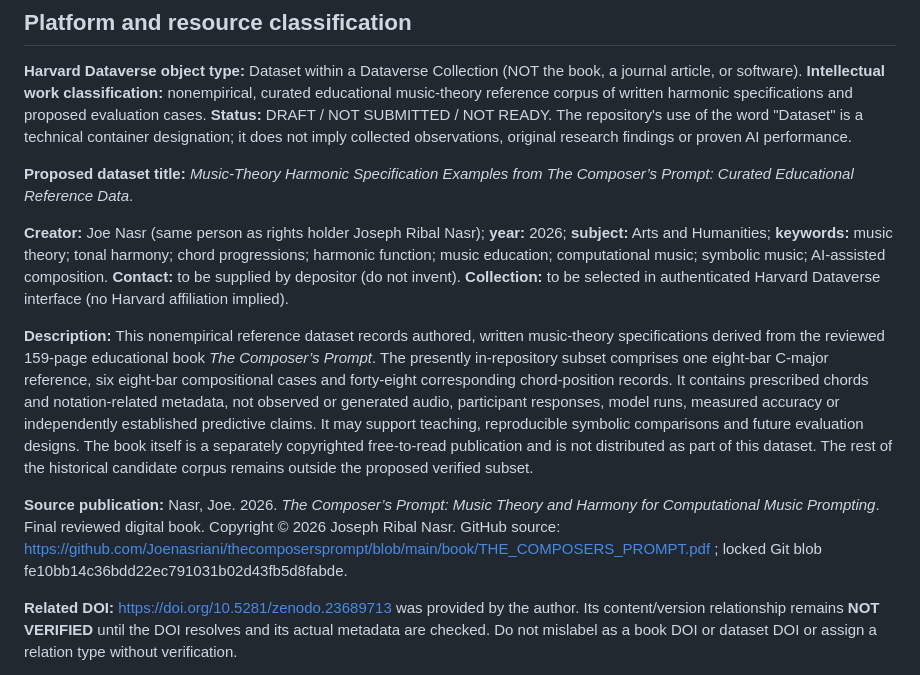
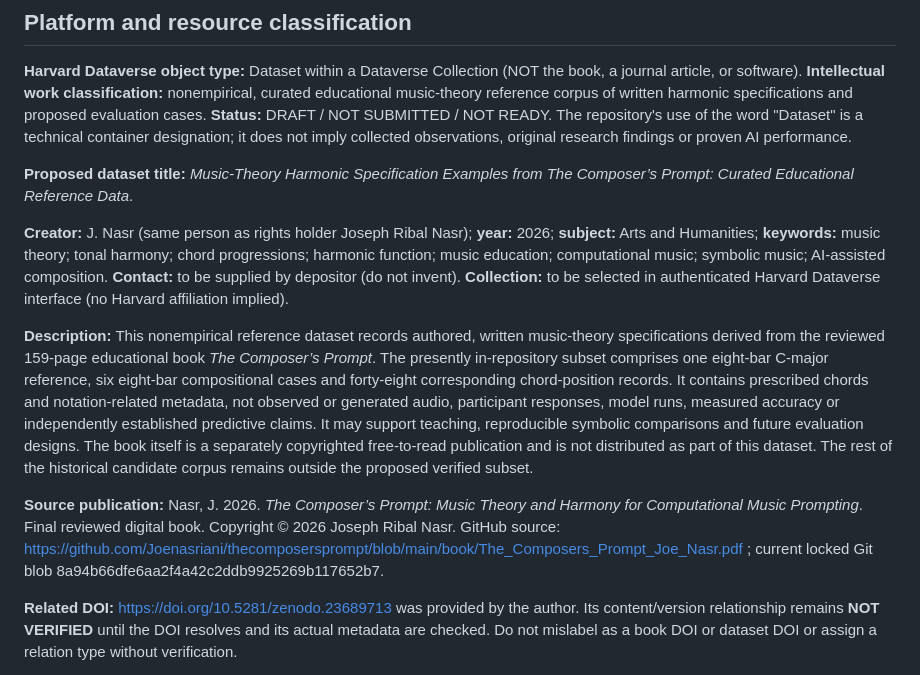
Before and after one commit to Joenasriani/thecomposersprompt, a Markdown page: deposits/harvard-dataverse/PUBLICATION_TYPE_AND_METADATA.md, the part around the change. Rendered like a GitHub page.

Commit message:
Align ancillary publishing records to current Composer edition without altering source PDF

```diff
--- a/deposits/harvard-dataverse/PUBLICATION_TYPE_AND_METADATA.md
+++ b/deposits/harvard-dataverse/PUBLICATION_TYPE_AND_METADATA.md
@@ -5,11 +5,11 @@
 
 **Proposed dataset title:** *Music-Theory Harmonic Specification Examples from The Composer’s Prompt: Curated Educational Reference Data*.
 
-**Creator:** Joe Nasr (same person as rights holder Joseph Ribal Nasr); **year:** 2026; **subject:** Arts and Humanities; **keywords:** music theory; tonal harmony; chord progressions; harmonic function; music education; computational music; symbolic music; AI-assisted composition. **Contact:** to be supplied by depositor (do not invent). **Collection:** to be selected in authenticated Harvard Dataverse interface (no Harvard affiliation implied).
+**Creator:** J. Nasr (same person as rights holder Joseph Ribal Nasr); **year:** 2026; **subject:** Arts and Humanities; **keywords:** music theory; tonal harmony; chord progressions; harmonic function; music education; computational music; symbolic music; AI-assisted composition. **Contact:** to be supplied by depositor (do not invent). **Collection:** to be selected in authenticated Harvard Dataverse interface (no Harvard affiliation implied).
 
 **Description:** This nonempirical reference dataset records authored, written music-theory specifications derived from the reviewed 159-page educational book *The Composer’s Prompt*. The presently in-repository subset comprises one eight-bar C-major reference, six eight-bar compositional cases and forty-eight corresponding chord-position records. It contains prescribed chords and notation-related metadata, not observed or generated audio, participant responses, model runs, measured accuracy or independently established predictive claims. It may support teaching, reproducible symbolic comparisons and future evaluation designs. The book itself is a separately copyrighted free-to-read publication and is not distributed as part of this dataset. The rest of the historical candidate corpus remains outside the proposed verified subset.
 
-**Source publication:** Nasr, Joe. 2026. *The Composer’s Prompt: Music Theory and Harmony for Computational Music Prompting*. Final reviewed digital book. Copyright © 2026 Joseph Ribal Nasr. GitHub source: https://github.com/Joenasriani/thecomposersprompt/blob/main/book/THE_COMPOSERS_PROMPT.pdf ; locked Git blob fe10bb14c36bdd22ec791031b02d43fb5d8fabde.
+**Source publication:** Nasr, J. 2026. *The Composer’s Prompt: Music Theory and Harmony for Computational Music Prompting*. Final reviewed digital book. Copyright © 2026 Joseph Ribal Nasr. GitHub source: https://github.com/Joenasriani/thecomposersprompt/blob/main/book/The_Composers_Prompt_Joe_Nasr.pdf ; current locked Git blob 8a94b66dfe6aa2f4a42c2ddb9925269b117652b7.
 
 **Related DOI:** https://doi.org/10.5281/zenodo.23689713 was provided by the author. Its content/version relationship remains **NOT VERIFIED** until the DOI resolves and its actual metadata are checked. Do not mislabel as a book DOI or dataset DOI or assign a relation type without verification.
 
```
